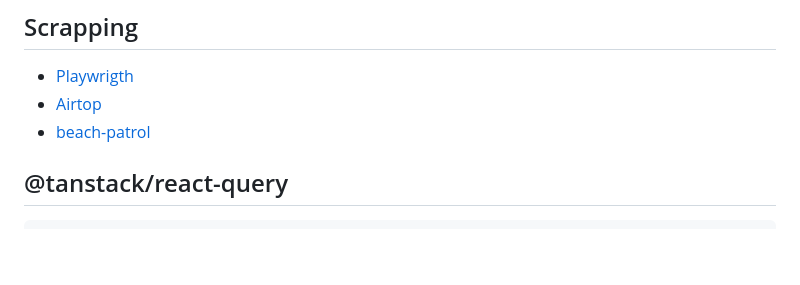
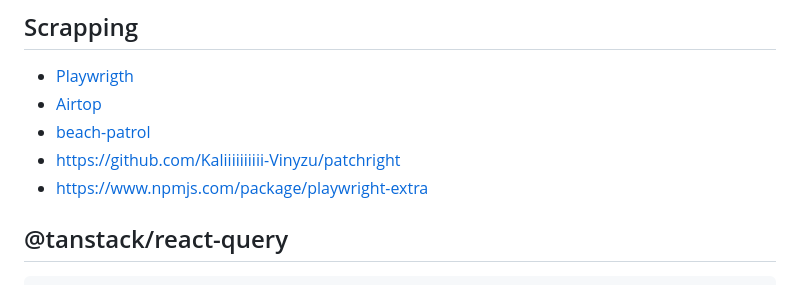
Before and after one commit to benoitgrasset/miscellaneous, a Markdown page: ressources/README.md, the part around the change. Drawn GitHub-style; blank space fills up the shorter version.

```diff
--- a/ressources/README.md
+++ b/ressources/README.md
@@ -274,6 +274,8 @@
 - [Playwrigth](https://playwright.dev/)
 - [Airtop](https://www.airtop.ai/)
 - [beach-patrol](https://github.com/sebastiancarlos/beachpatrol?tab=readme-ov-file)
+- https://github.com/Kaliiiiiiiiii-Vinyzu/patchright
+- https://www.npmjs.com/package/playwright-extra
 
 ## @tanstack/react-query
 
```
